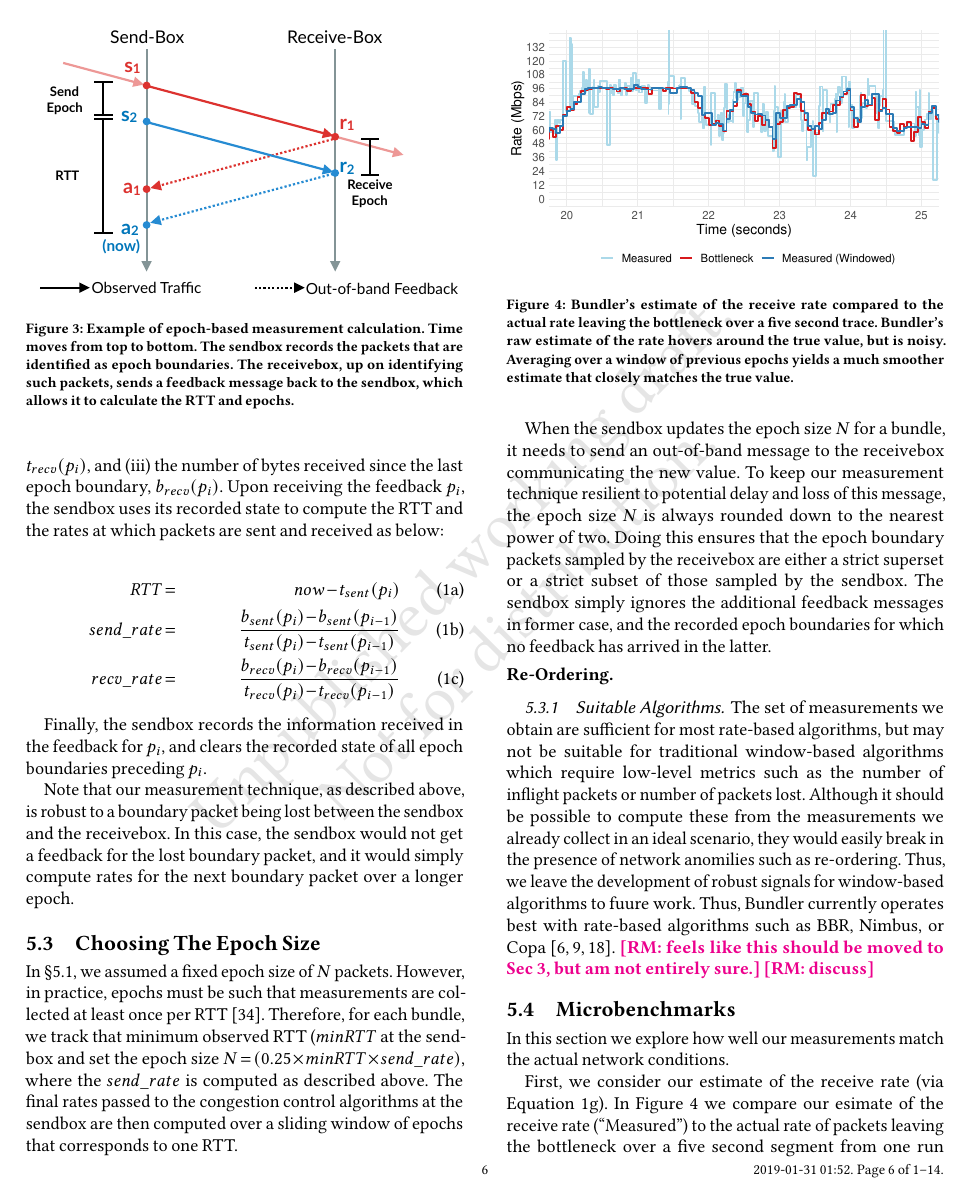
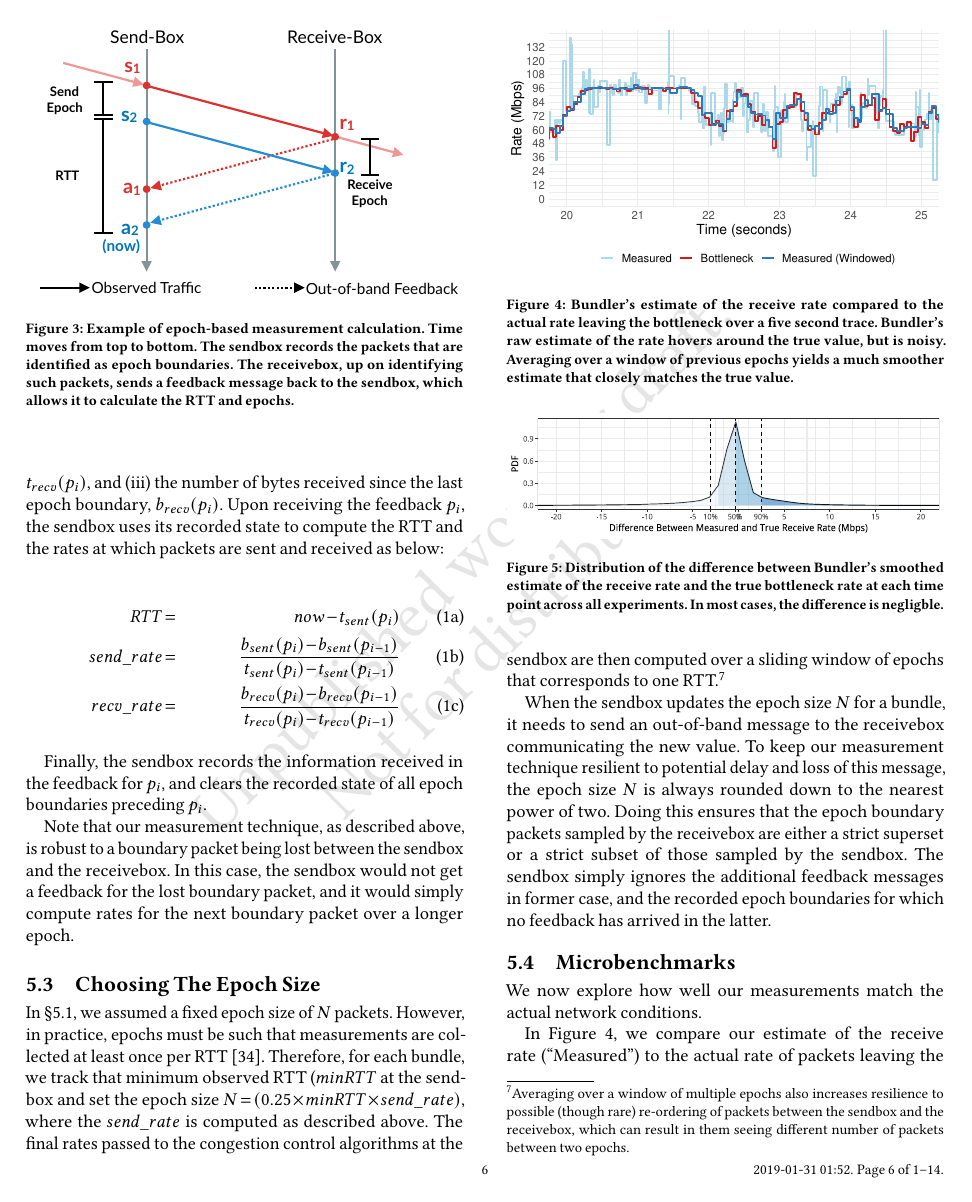
Before and after one commit to akshayknarayan/bundler-paper, a LaTeX paper (bundler-sigcomm19.tex, which reads measure.tex): page 6 of 14. Compiled offline with pdfLaTeX.

Commit message:
Updates from ShareLaTeX

```diff
--- a/measure.tex
+++ b/measure.tex
@@ -173,7 +174,7 @@ Note that our measurement technique, as described above, is robust to a boundary
 %\input{micro-epoch}
 
 % How do we choose the number of packets that should e in each epoch?
-In \S\ref{s:measure:marking}, we assumed a fixed epoch size of $N$ packets. However, in practice, epochs must be such that measurements are collected at least once per RTT~\cite{ccp}. Therefore, for each bundle, we track that minimum observed RTT ($minRTT$ at the \inbox and set the epoch size $N = (0.25 \times minRTT \times send\_rate)$, where the $send\_rate$ is computed as described above. The final rates passed to the congestion control algorithms at the \inbox are then computed over a sliding window of epochs that corresponds to one RTT.
+In \S\ref{s:measure:marking}, we assumed a fixed epoch size of $N$ packets. However, in practice, epochs must be such that measurements are collected at least once per RTT~\cite{ccp}. Therefore, for each bundle, we track that minimum observed RTT ($minRTT$ at the \inbox and set the epoch size $N = (0.25 \times minRTT \times send\_rate)$, where the $send\_rate$ is computed as described above. The final rates passed to the congestion control algorithms at the \inbox are then computed over a sliding window of epochs that corresponds to one RTT.\footnote{Averaging over a window of multiple epochs also increases resilience to possible (though rare) re-ordering of packets between the \inbox and the \outbox, which can result in them seeing different number of packets between two epochs.}
 %This makes epoch size a function of the bandwidth-delay product (BDP).
 % Because epoch sizes are sampled from a uniform random variable, setting larger epoch sizes will increase the variance in the observed epoch sizes.
 % If the epoch size is small relative to the rate, the raw measurements will be noisy, but we can correct for this by measuring over a sliding window.
@@ -220,8 +221,8 @@ When the \inbox updates the epoch size $N$ for a bundle, it needs to send an out
 % Importantly, \inbox calculates both the send and receive epoch based on information
 % from the \outbox rather than attempting to reach consensus on individual epoch boundaries with the \outbox.
 
-\Para{Re-Ordering}
-\label{s:measure:limitation:reorder}
+%\Para{Re-Ordering}
+%\label{s:measure:limitation:reorder}
 
 % Earlier we ignored re-ordering of packets between the \inbox and \outbox. However, if packets
 % are re-ordered, the \inbox and \outbox will observe a different view of the same epoch.
@@ -236,27 +237,28 @@ When the \inbox updates the epoch size $N$ for a bundle, it needs to send an out
 
 
 
-\subsubsection{Suitable Algorithms}
-\label{s:measure:limitation:algs}
-The set of measurements we obtain are sufficient for most rate-based algorithms, but may not be
-suitable for traditional window-based algorithms which require low-level metrics such as
-the number of inflight packets or number of packets lost. Although it should be possible
-to compute these from the measurements we already collect in an ideal scenario, they would easily
-break in the presence of network anomilies such as re-ordering. Thus, we leave the development
-of robust signals for window-based algorithms to fuure work.
-Thus, \name currently operates best with rate-based algorithms such as BBR, Nimbus, or Copa~\cite{bbr,nimbus,copa}.
-\radhika{feels like this should be moved to Sec 3, but am  not entirely sure.}
-\radhika{discuss}
+% \subsubsection{Suitable Algorithms}
+% \label{s:measure:limitation:algs}
+% The set of measurements we obtain are sufficient for most rate-based algorithms, but may not be
+% suitable for traditional window-based algorithms which require low-level metrics such as
+% the number of inflight packets or number of packets lost. Although it should be possible
+% to compute these from the measurements we already collect in an ideal scenario, they would easily
+% break in the presence of network anomilies such as re-ordering. Thus, we leave the development
+% of robust signals for window-based algorithms to fuure work.
+% Thus, \name currently operates best with rate-based algorithms such as BBR, Nimbus, or Copa~\cite{bbr,nimbus,copa}.
+% \radhika{feels like this should be moved to Sec 3, but am  not entirely sure.}
+% \radhika{discuss}
 
 \subsection{Microbenchmarks}
 \label{s:measure:microbench}
     \input{micro-time}
     \input{micro-thru-dist}
     \input{micro-delay-dist}
-    In this section we explore how well our measurements match the actual network conditions.
+    We now explore how well our measurements match the actual network conditions.
 
-    First, we consider our estimate of the receive rate (via Equation 1g). In Figure~\ref{fig:micro:time}
-    we compare our esimate of the receive rate (``Measured'') to the actual rate of packets
+    %First, we consider our estimate of the receive rate (Equation 1c).
+    In Figure~\ref{fig:micro:time}, we compare our estimate of the receive rate (``Measured'')
+    to the actual rate of packets
     leaving the bottleneck over a five second segment from one run in our evaluation (\fc{expand}).
     Here we demonstrate the necessity of a window to smooth out the estimation.
 
```
Also changed, not shown: measure.tex (1 more changed lines).
